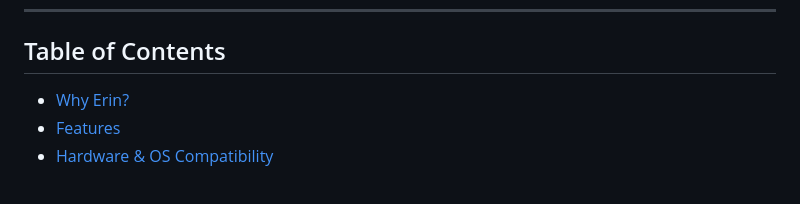
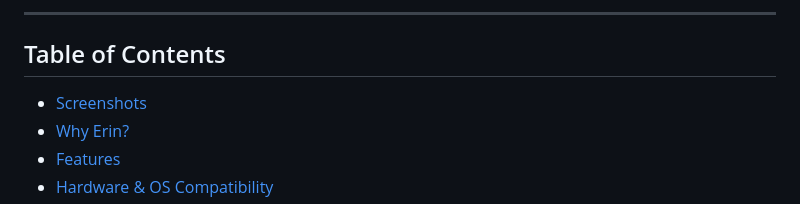
Before and after one commit to erinlkolp/erin-browser, a Markdown page: README.md, the part around one of its changes. Drawn GitHub-style.

Commit message:
Add terminal screenshots to README

```diff
--- a/README.md
+++ b/README.md
@@ -9,5 +23,8 @@ It solves the two biggest blockers that make `lynx` unusable on an XO-1 today: *
+---
+
 ## Table of Contents
 
+- [Screenshots](#screenshots)
 - [Why Erin?](#why-erin)
 - [Features](#features)
 - [Hardware & OS Compatibility](#hardware--os-compatibility)
```
Also changed, not shown: other parts of README.md (+14 -0 lines), docs/screenshots/bookmarks-mono.png (added), docs/screenshots/home-color.png (added), docs/screenshots/search-mono.png (added), docs/screenshots/wikipedia-reader.png (added).
